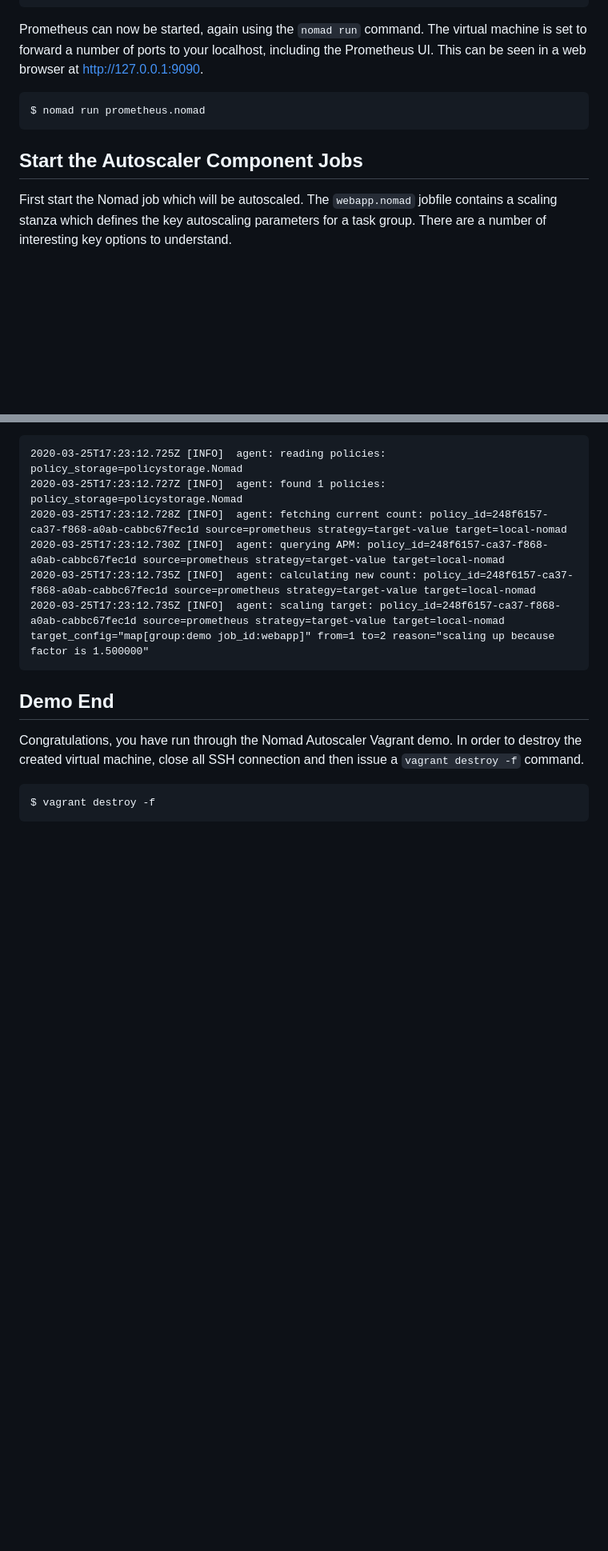
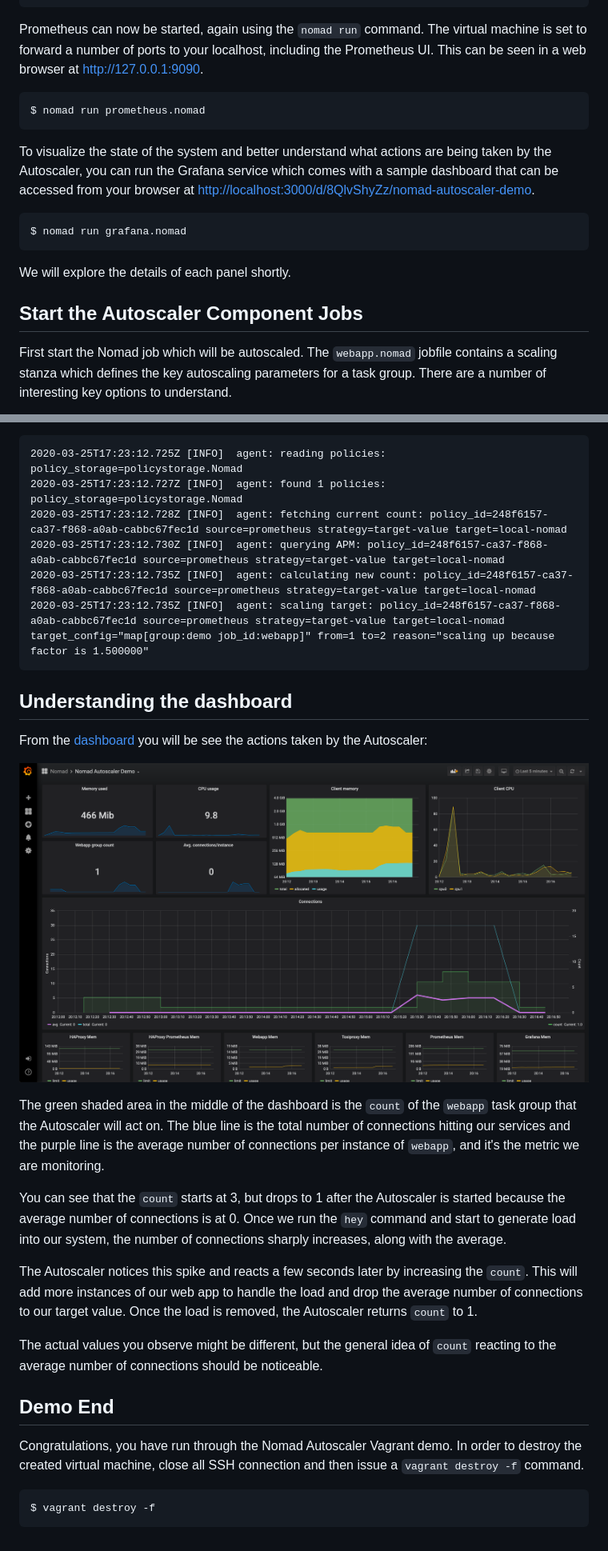
Before and after one commit to hashicorp/nomad-autoscaler, a Markdown page: demo/vagrant/README.md, 2 parts joined by grey strips. Shown at 80% size. Drawn GitHub-style; pictures changed too: demo/vagrant/images/dashboard.png (added); blank space fills up the shorter version.

Commit message:
improve demo

````diff
--- a/demo/vagrant/README.md
+++ b/demo/vagrant/README.md
@@ -42,7 +42,16 @@ Prometheus can now be started, again using the `nomad run` command. The virtual
 $ nomad run prometheus.nomad
 ```
 
+To visualize the state of the system and better understand what actions are being taken by the Autoscaler, you can run the Grafana service which comes with a sample dashboard that can be accessed from your browser at [http://localhost:3000/d/8QlvShyZz/nomad-autoscaler-demo](http://localhost:3000/d/8QlvShyZz/nomad-autoscaler-demo?orgId=1&refresh=5s).
+
+```
+$ nomad run grafana.nomad
+```
+
+We will explore the details of each panel shortly.
+
 ## Start the Autoscaler Component Jobs
+
 First start the Nomad job which will be autoscaled. The `webapp.nomad` jobfile contains a scaling stanza which defines the key autoscaling parameters for a task group. There are a number of interesting key options to understand.
 - `enabled = false` is a parameter to allow operators to administratively disable scaling for a task group.
 - `source = "prometheus"` specifies that the Autoscaler will use the Prometheus APM plugin to retrieve metrics.
@@ -101,7 +110,22 @@ The increase in load will be reflected through Prometheus metrics to the Autosca
 2020-03-25T17:23:12.735Z [INFO]  agent: scaling target: policy_id=248f6157-ca37-f868-a0ab-cabbc67fec1d source=prometheus strategy=target-value target=local-nomad target_config="map[group:demo job_id:webapp]" from=1 to=2 reason="scaling up because factor is 1.500000"
 ```
 
+## Understanding the dashboard
+
+From the [dashboard](http://localhost:3000/d/8QlvShyZz/nomad-autoscaler-demo?orgId=1&refresh=5s) you will be see the actions taken by the Autoscaler:
+
+![dashboard](images/dashboard.png)
+
+The green shaded area in the middle of the dashboard is the `count` of the `webapp` task group that the Autoscaler will act on. The blue line is the total number of connections hitting our services and the purple line is the average number of connections per instance of `webapp`, and it's the metric we are monitoring.
+
+You can see that the `count` starts at 3, but drops to 1 after the Autoscaler is started because the average number of connections is at 0. Once we run the `hey` command and start to generate load into our system, the number of connections sharply increases, along with the average.
+
+The Autoscaler notices this spike and reacts a few seconds later by increasing the `count`. This will add more instances of our web app to handle the load and drop the average number of connections to our target value. Once the load is removed, the Autoscaler returns `count` to 1.
+
+The actual values you observe might be different, but the general idea of `count` reacting to the average number of connections should be noticeable.
+
 ## Demo End
+
 Congratulations, you have run through the Nomad Autoscaler Vagrant demo. In order to destroy the created virtual machine, close all SSH connection and then issue a `vagrant destroy -f` command.
 ```
 $ vagrant destroy -f
````
Also changed, not shown: 7 other files.
